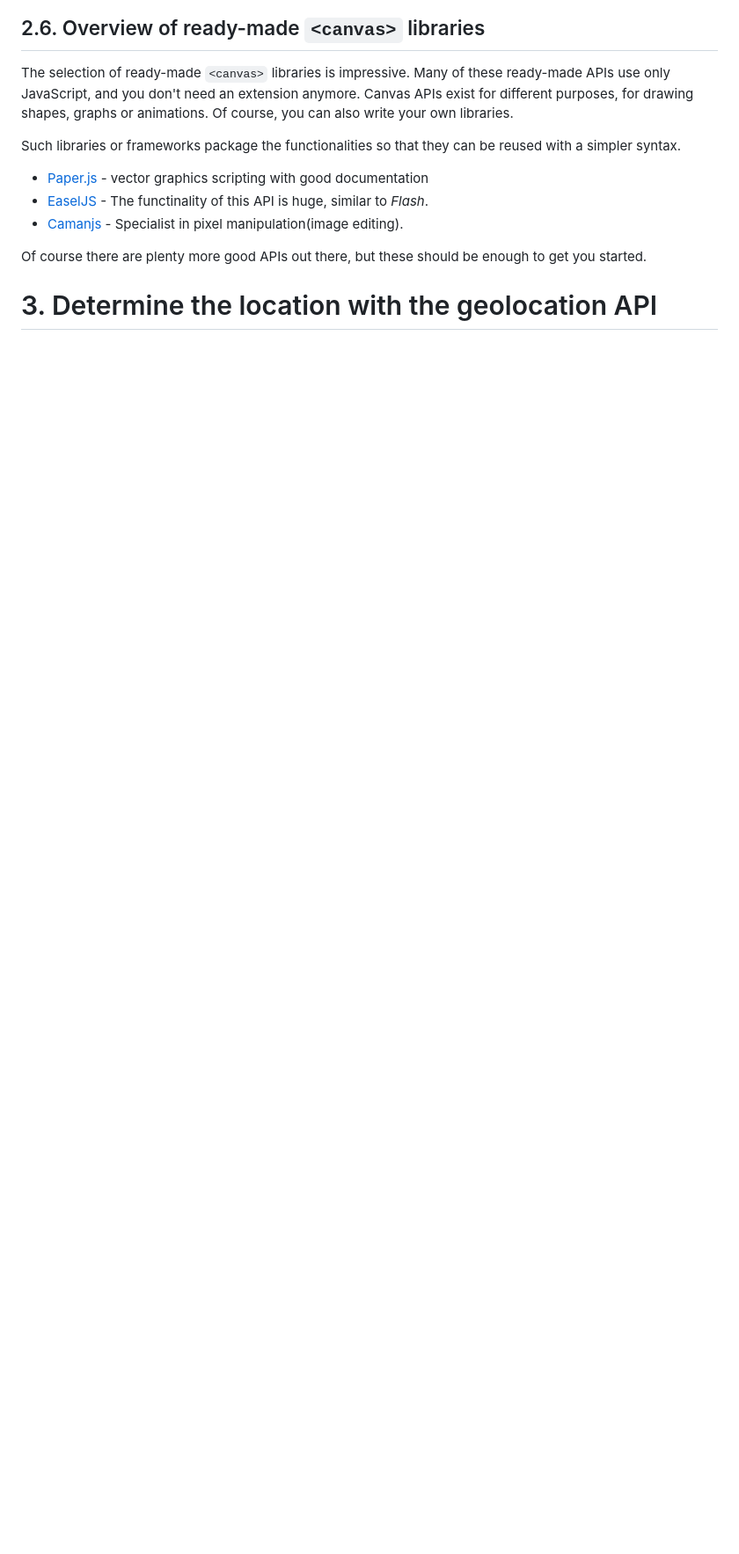
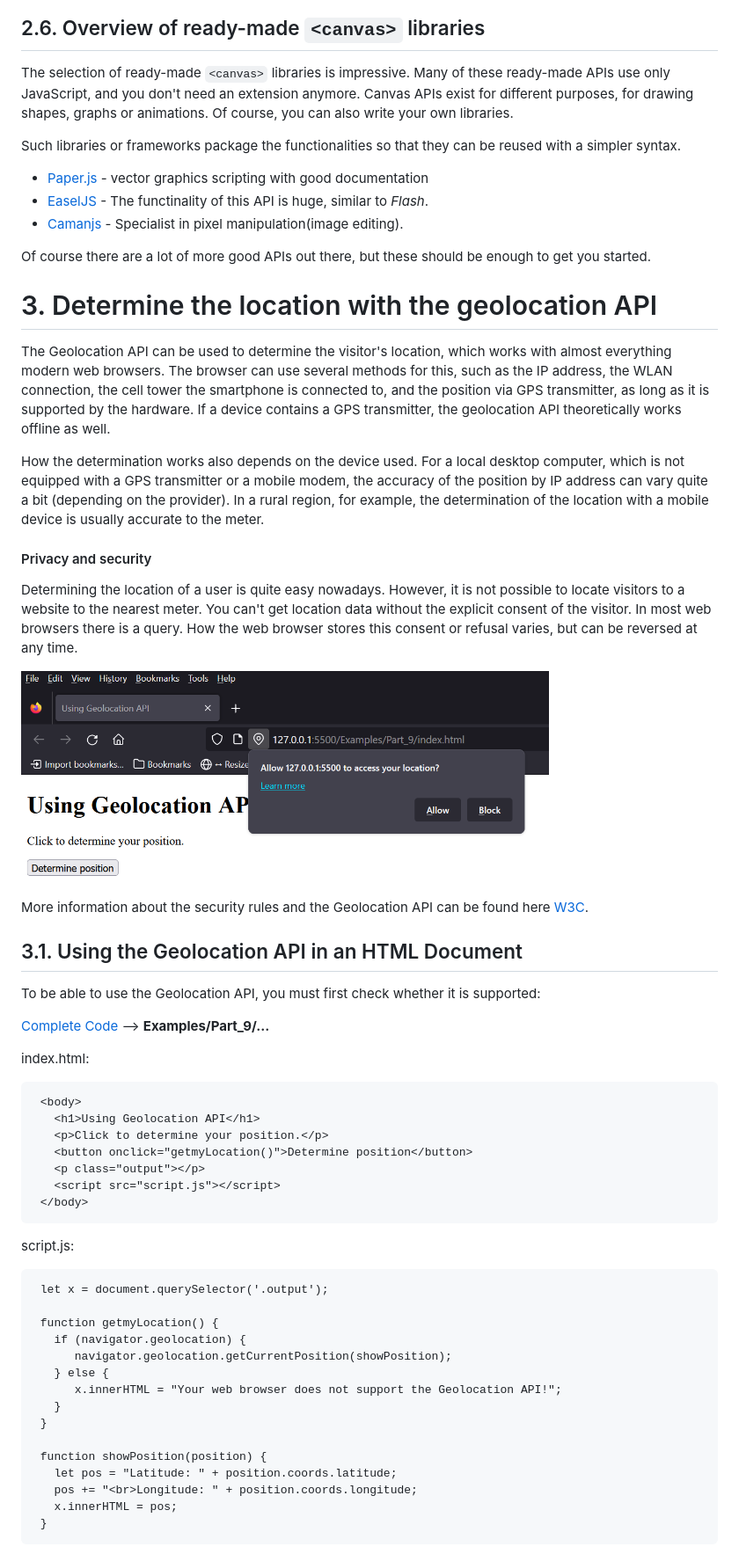
Before and after one commit to BellaMrx/JavaScript_Introduction-To-Web-APIs, a Markdown page: README.md, the part around the change printed below. Shown: that part at 88% size. Drawn GitHub-style; pictures changed too: Images/GelocationAPI_Agreement.PNG (added); blank space fills up the shorter version.

````diff
--- a/README.md
+++ b/README.md
@@ -565,7 +565,54 @@ Such libraries or frameworks package the functionalities so that they can be reu
  - [EaselJS](https://createjs.com/) - The functinality of this API is huge, similar to *Flash*.
  - [Camanjs](http://camanjs.com) - Specialist in pixel manipulation(image editing).
 
-Of course there are plenty more good APIs out there, but these should be enough to get you started.
+Of course there are a lot of more good APIs out there, but these should be enough to get you started.
 
 
 # 3. Determine the location with the geolocation API
+The Geolocation API can be used to determine the visitor's location, which works with almost everything modern web browsers. The browser can use several methods for this, such as the IP address, the WLAN connection, the cell tower the smartphone is connected to, and the position via GPS transmitter, as long as it is supported by the hardware. If a device contains a GPS transmitter, the geolocation API theoretically works offline as well.
+
+How the determination works also depends on the device used. For a local desktop computer, which is not equipped with a GPS transmitter or a mobile modem, the accuracy of the position by IP address can vary quite a bit (depending on the provider). In a rural region, for example, the determination of the location with a mobile device is usually accurate to the meter.
+
+#### Privacy and security
+Determining the location of a user is quite easy nowadays. However, it is not possible to locate visitors to a website to the nearest meter. You can't get location data without the explicit consent of the visitor. In most web browsers there is a query. How the web browser stores this consent or refusal varies, but can be reversed at any time.
+
+ <img src="Images/GelocationAPI_Agreement.PNG" width="600">
+
+More information about the security rules and the Geolocation API can be found here [W3C](https://w3c.github.io/geolocation-api/).
+
+
+## 3.1. Using the Geolocation API in an HTML Document
+To be able to use the Geolocation API, you must first check whether it is supported:
+
+  [Complete Code](https://github.com/BellaMrx/JavaScript_Introduction-To-Web-APIs/tree/main/Examples/Part_9) --> **Examples/Part_9/...**
+
+index.html:
+  ```
+   <body>
+     <h1>Using Geolocation API</h1>
+     <p>Click to determine your position.</p>
+     <button onclick="getmyLocation()">Determine position</button>
+     <p class="output"></p>
+     <script src="script.js"></script>
+   </body>
+  ```
+
+script.js:
+  ```
+   let x = document.querySelector('.output');
+
+   function getmyLocation() {
+     if (navigator.geolocation) {
+        navigator.geolocation.getCurrentPosition(showPosition);
+     } else {
+        x.innerHTML = "Your web browser does not support the Geolocation API!";
+     }
+   }
+
+   function showPosition(position) {
+     let pos = "Latitude: " + position.coords.latitude;
+     pos += "<br>Longitude: " + position.coords.longitude;
+     x.innerHTML = pos;
+   }
+  ```
+
````
Also changed, not shown: other parts of README.md (+3 -0 lines), Images/WebAPI_Part-9.png (added), image.png (added), 2 other files.
